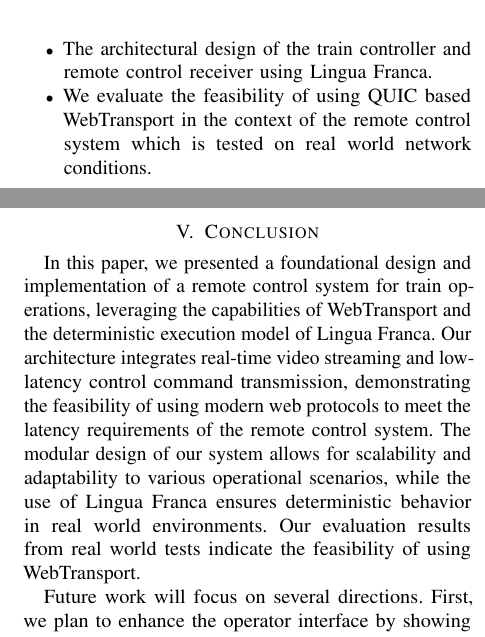
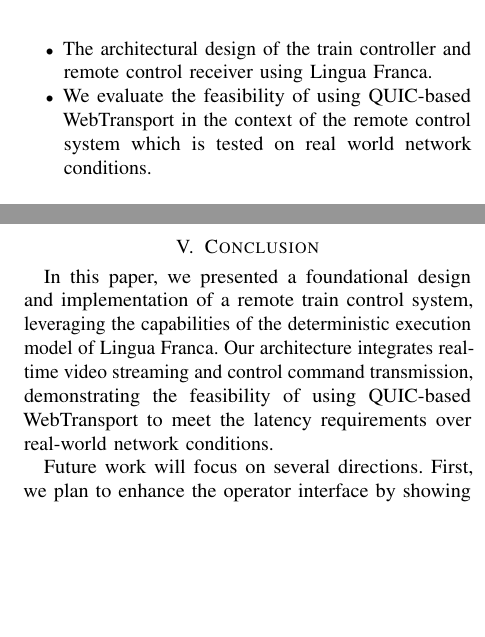
Before and after one commit to RajibTheKing/tcrs26, a LaTeX paper (main.tex, which reads section/conclusion.tex, section/introduction.tex): two parts of the columns of pages 2 and 5 of 5, joined at a grey line, cut so that both start at the same text, the shorter picture padded with empty space. Compiled offline with pdfLaTeX; a missing font is replaced by an installed copy or a similar font; a LaTeX package or settings file that is missing is left out.

Commit message:
Fix conclusion

```diff
--- a/section/conclusion.tex
+++ b/section/conclusion.tex
@@ -1,5 +1,5 @@
 \section{Conclusion}
 \label{sec:conclusion}
-    In this paper, we presented a foundational design and implementation of a remote control system for train operations, leveraging the capabilities of WebTransport and the deterministic execution model of Lingua Franca. Our architecture integrates real-time video streaming and low-latency control command transmission, demonstrating the feasibility of using modern web protocols to meet the latency requirements of the remote control system. The modular design of our system allows for scalability and adaptability to various operational scenarios, while the use of Lingua Franca ensures deterministic behavior in real world environments. Our evaluation results from real world tests indicate the feasibility of using WebTransport.
+    In this paper, we presented a foundational design and implementation of a remote train control system, leveraging the capabilities of the deterministic execution model of Lingua Franca. Our architecture integrates real-time video streaming and control command transmission, demonstrating the feasibility of using QUIC-based WebTransport to meet the latency requirements over real-world network conditions.
 
     Future work will focus on several directions. First, we plan to enhance the operator interface by showing situational-awareness features. Second, we intend to conduct larger-scale field tests to evaluate system performance under diverse network conditions. Third, we plan to explore the use of Federated Lingua Franca for distributed execution on multi-train control scenarios.
--- a/section/introduction.tex
+++ b/section/introduction.tex
@@ -13,5 +13,5 @@
         \begin{itemize}
             \item The architectural design of the train controller and remote control receiver using Lingua Franca.
 
-            \item We evaluate the feasibility of using QUIC based WebTransport in the context of the remote control system which is tested on real world network conditions.
+            \item We evaluate the feasibility of using QUIC-based WebTransport in the context of the remote control system which is tested on real world network conditions.
         \end{itemize}
```
